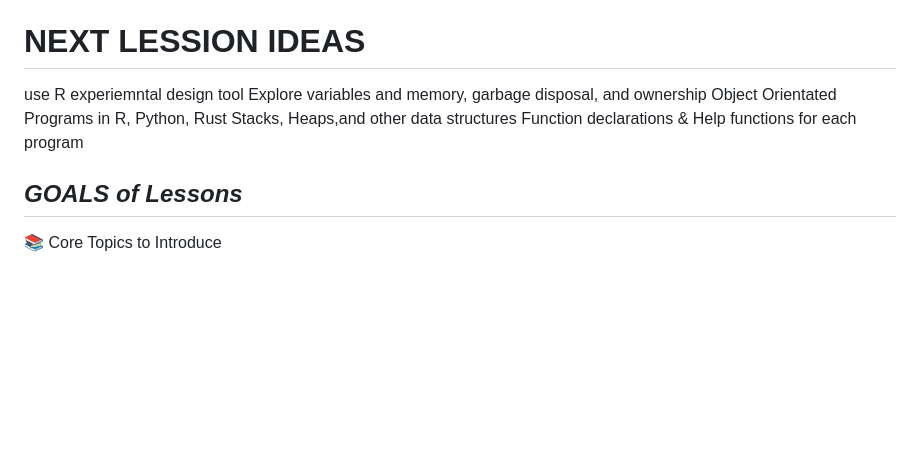
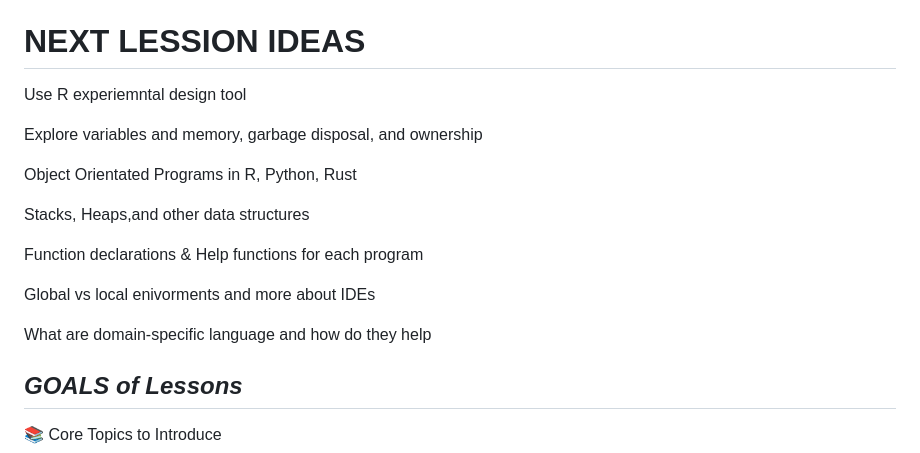
Before and after one commit to JoyCal000Gold/Coding-Lessons, a Markdown page: README.md, the part around the change. Rendered like a GitHub page; blank space fills up the shorter version.

```diff
--- a/README.md
+++ b/README.md
@@ -106,11 +106,19 @@ In a web app, this could be implemented with Flask or Streamlit, where each page
 * Webpage Reports: Report in R markdown, pdf, html (R (Shiny) and Quarto)
 # **NEXT LESSION IDEAS**
 
-use R experiemntal design tool
+Use R experiemntal design tool
+
 Explore variables and memory, garbage disposal, and ownership
+
 Object Orientated Programs in R, Python, Rust
+
 Stacks, Heaps,and other data structures
+
 Function declarations & Help functions for each program
+
+Global vs local enivorments and more about IDEs
+
+What are domain-specific language and how do they help
 
 ## *GOALS of Lessons*
 📚 Core Topics to Introduce
```
